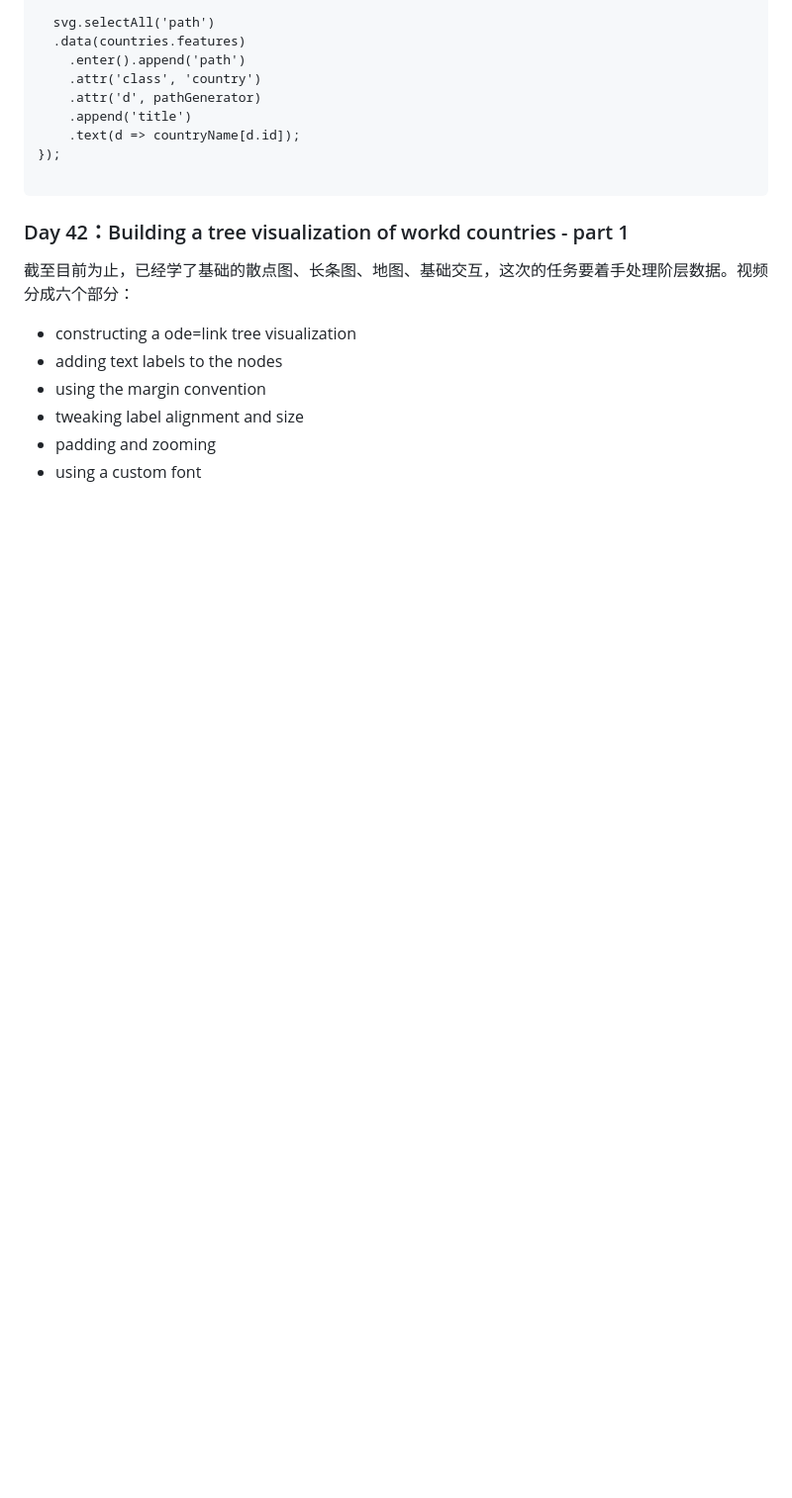
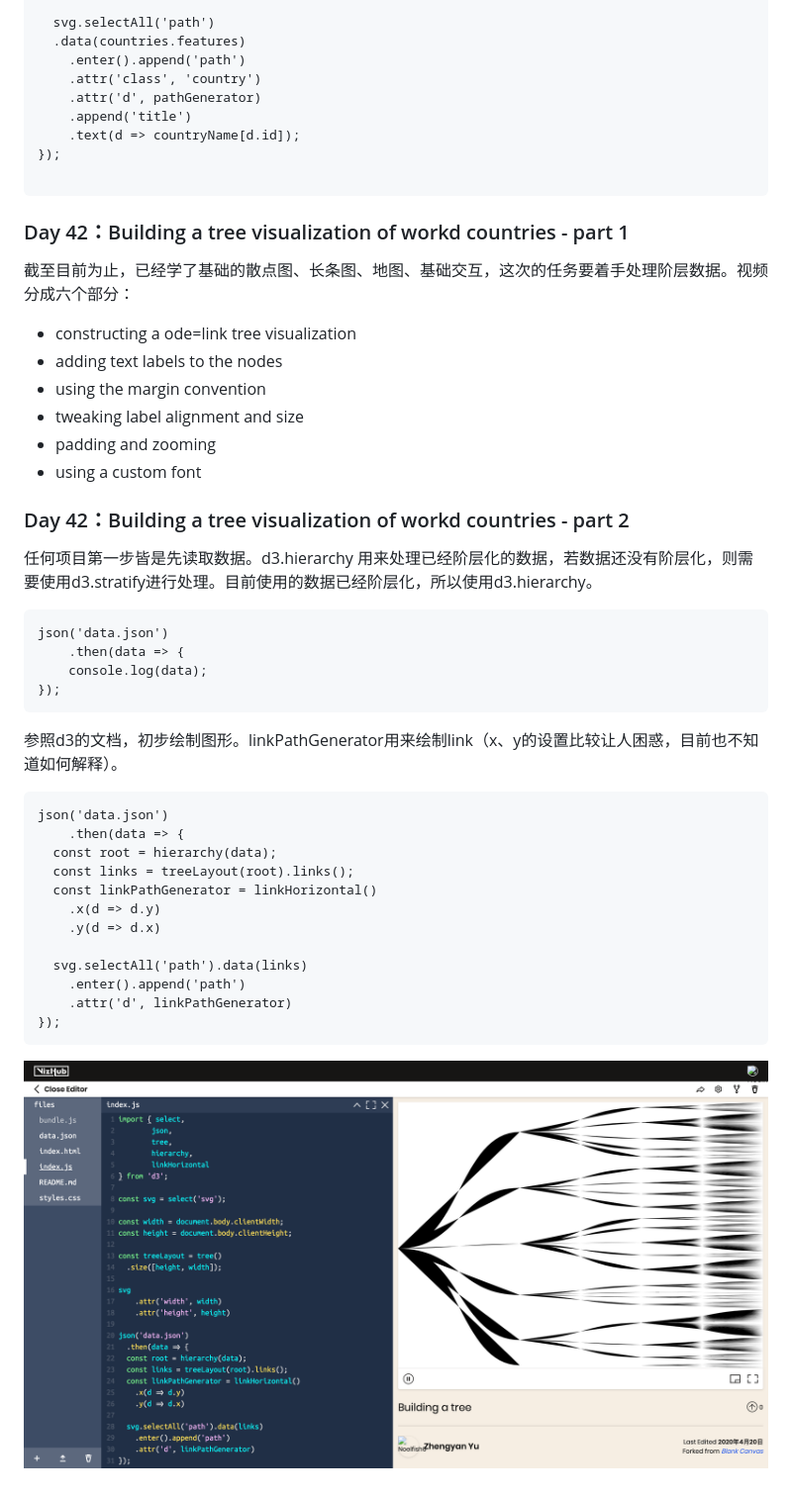
Before and after one commit to Noelfish6/learn-d3, a Markdown page: README.md, the part around the change. Shown: that part at 99% size. Rendered like a GitHub page; pictures changed too: pics/42.png (added); blank space fills up the shorter version.

Commit message:
scketch a tree

````diff
--- a/README.md
+++ b/README.md
@@ -729,3 +729,32 @@ Promise.all([
 - tweaking label alignment and size
 - padding and zooming
 - using a custom font
+
+### Day 42：Building a tree visualization of workd countries - part 2
+任何项目第一步皆是先读取数据。d3.hierarchy 用来处理已经阶层化的数据，若数据还没有阶层化，则需要使用d3.stratify进行处理。目前使用的数据已经阶层化，所以使用d3.hierarchy。
+
+```
+json('data.json')
+	.then(data => {
+	console.log(data);
+});
+```
+
+参照d3的文档，初步绘制图形。linkPathGenerator用来绘制link（x、y的设置比较让人困惑，目前也不知道如何解释）。
+
+```
+json('data.json')
+	.then(data => {
+  const root = hierarchy(data);
+  const links = treeLayout(root).links();
+  const linkPathGenerator = linkHorizontal()
+  	.x(d => d.y)
+  	.y(d => d.x)
+
+  svg.selectAll('path').data(links)
+  	.enter().append('path')
+  	.attr('d', linkPathGenerator)
+});
+```
+
+![](https://github.com/Noelfish6/learn-d3/blob/master/pics/42.png)
````
